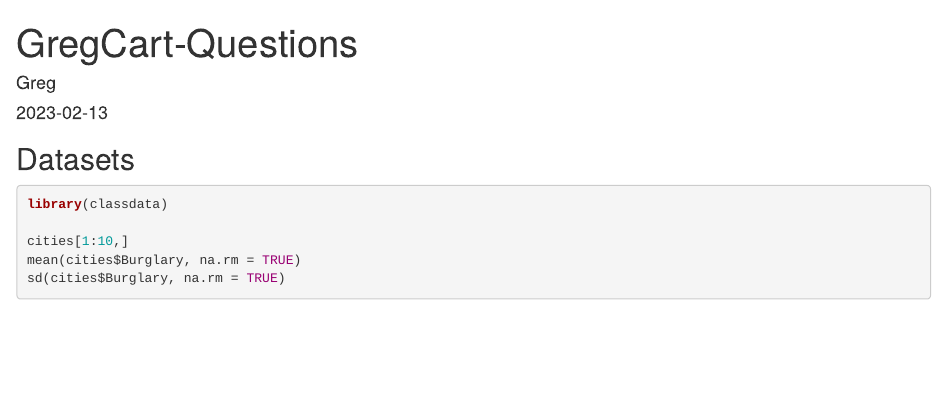
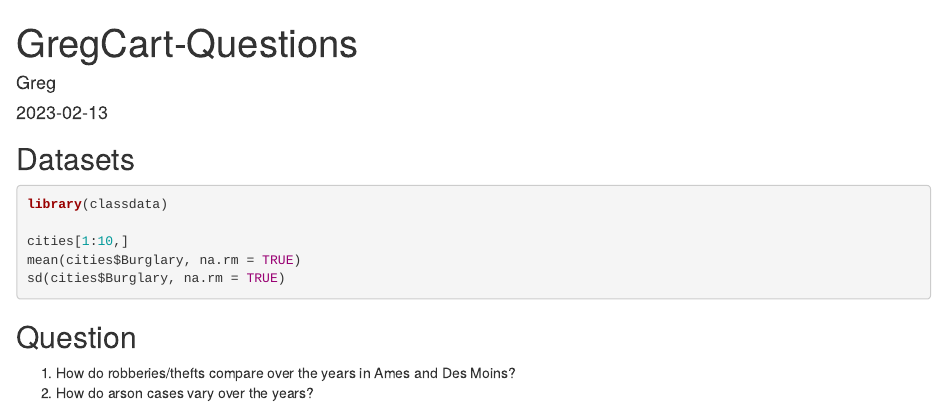
Before and after one commit to yumouqiu/DS202-inclass-practice, an R Markdown document (Feb 13-15/GregCart-Questions.Rmd): the page in a window 1100 px wide, from its top. Rendered offline with R 4.5, knitr and Pandoc, with nearby package versions; the code chunks are not run, so their results and figures are left out.

````diff
--- a/GregCart-Questions.Rmd
+++ b/Feb 13-15/GregCart-Questions.Rmd
@@ -17,3 +17,7 @@
 mean(cities$Burglary, na.rm = TRUE)
 sd(cities$Burglary, na.rm = TRUE)
 ```
+
+## Question
+1) How do robberies/thefts compare over the years in Ames and Des Moins?
+2) How do arson cases vary over the years?
````
